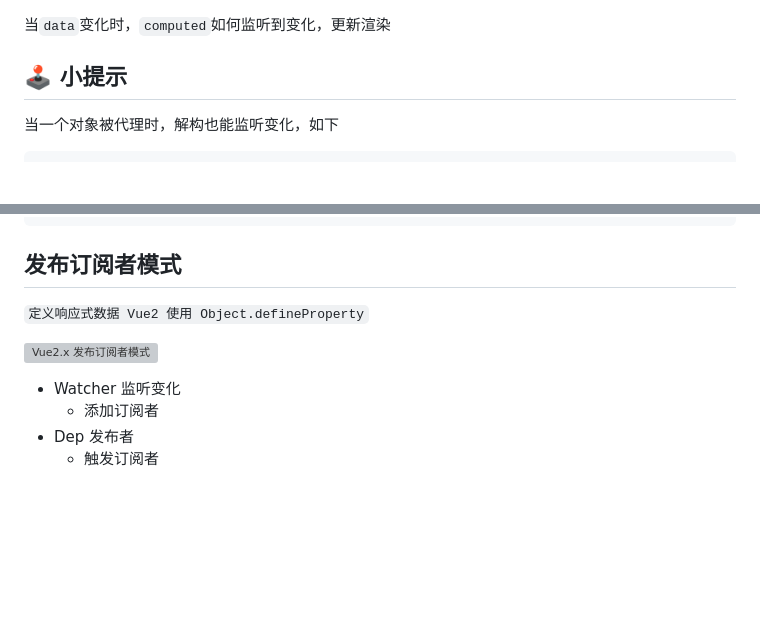
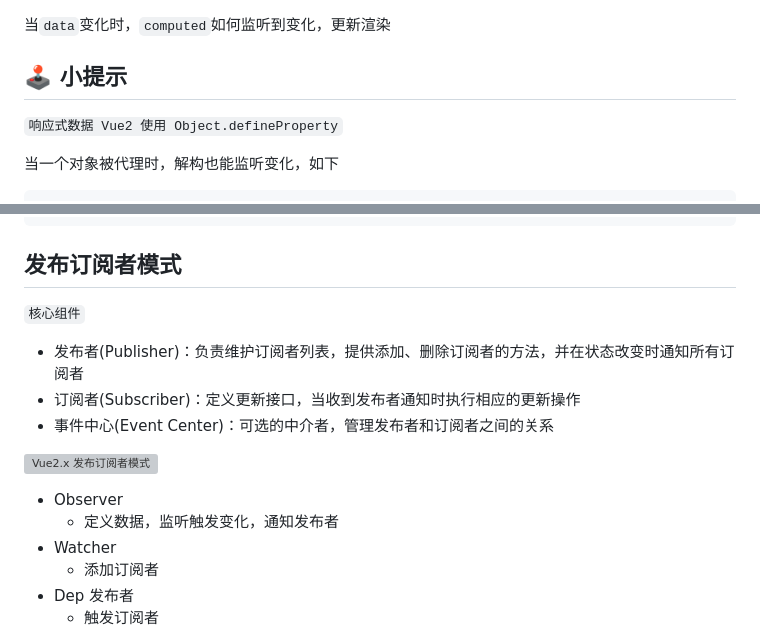
Before and after one commit to LIUeng/vue-parse, a Markdown page: src/article-mds/v2.computed.md, 2 parts joined by grey strips. Drawn GitHub-style; blank space fills up the shorter version; grey boxes are pictures that could not be loaded.

Commit message:
Update v2.computed

```diff
--- a/src/article-mds/v2.computed.md
+++ b/src/article-mds/v2.computed.md
@@ -32,6 +32,8 @@ app.$mount('#root');
 当`data`变化时，`computed`如何监听到变化，更新渲染
 
 ## 🕹 小提示
+
+`响应式数据 Vue2 使用 Object.defineProperty`
 
 当一个对象被代理时，解构也能监听变化，如下
 
@@ -76,11 +78,17 @@ let { b } = targetProxy;
 
 ## 发布订阅者模式
 
-`定义响应式数据 Vue2 使用 Object.defineProperty`
+`核心组件`
+
+- 发布者(Publisher)：负责维护订阅者列表，提供添加、删除订阅者的方法，并在状态改变时通知所有订阅者
+- 订阅者(Subscriber)：定义更新接口，当收到发布者通知时执行相应的更新操作
+- 事件中心(Event Center)：可选的中介者，管理发布者和订阅者之间的关系
 
 ![Vue2.x 发布订阅者模式](./v2.发布订阅者模式.svg)
 
-- Watcher 监听变化
+- Observer
+  - 定义数据，监听触发变化，通知发布者
+- Watcher
   - 添加订阅者
 - Dep 发布者
   - 触发订阅者
```
